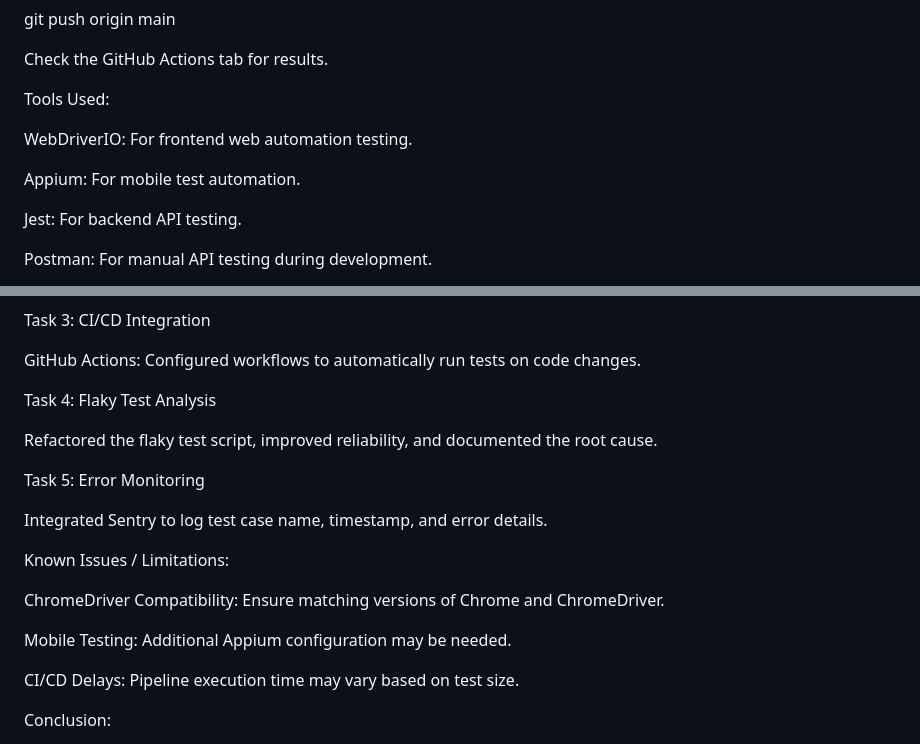
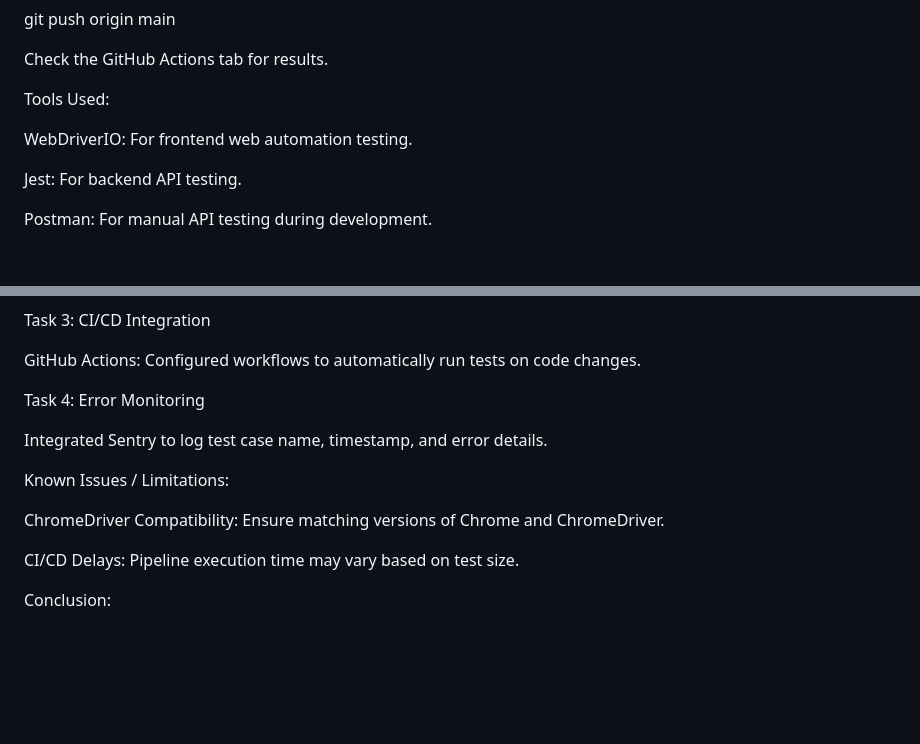
Before and after one commit to Phenomenom05/QA, a Markdown page: README.md, 2 parts joined by grey strips. Drawn GitHub-style; blank space fills up the shorter version.

```diff
--- a/README.md
+++ b/README.md
@@ -104,8 +104,6 @@ Tools Used:
 
 WebDriverIO: For frontend web automation testing.
 
-Appium: For mobile test automation.
-
 Jest: For backend API testing.
 
 Postman: For manual API testing during development.
@@ -132,11 +130,7 @@ Task 3: CI/CD Integration
 
 GitHub Actions: Configured workflows to automatically run tests on code changes.
 
-Task 4: Flaky Test Analysis
-
-Refactored the flaky test script, improved reliability, and documented the root cause.
-
-Task 5: Error Monitoring
+Task 4: Error Monitoring
 
 Integrated Sentry to log test case name, timestamp, and error details.
 
@@ -144,8 +138,6 @@ Known Issues / Limitations:
 
 ChromeDriver Compatibility: Ensure matching versions of Chrome and ChromeDriver.
 
-Mobile Testing: Additional Appium configuration may be needed.
-
 CI/CD Delays: Pipeline execution time may vary based on test size.
 
 Conclusion:
```
